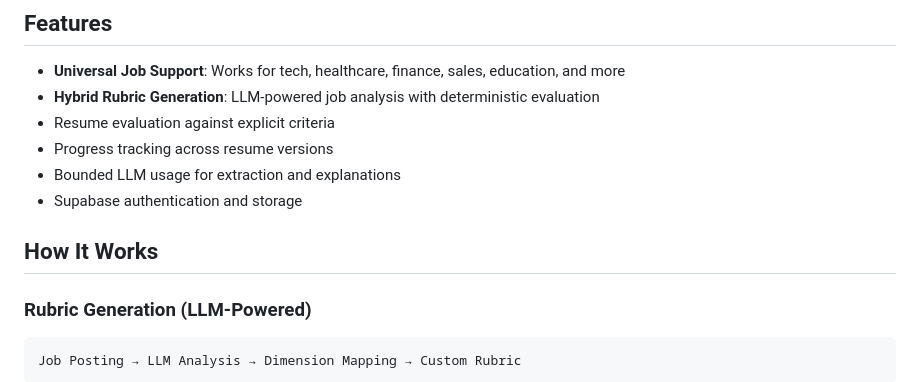
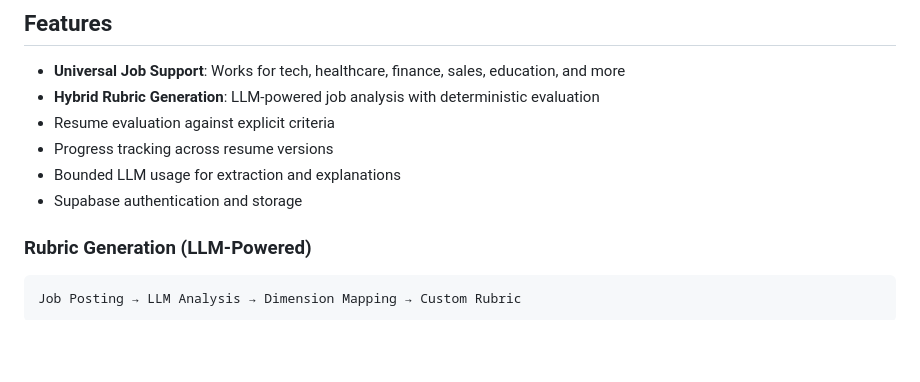
Before and after one commit to KuroganeToyama/resume_critique, a Markdown page: README.md, the part around the change. Drawn GitHub-style; blank space fills up the shorter version.

````diff
--- a/README.md
+++ b/README.md
@@ -10,8 +10,6 @@ A LLM-powered resume critique web app with clear rubrics for any job type.
 - Progress tracking across resume versions
 - Bounded LLM usage for extraction and explanations
 - Supabase authentication and storage
-
-## How It Works
 
 ### Rubric Generation (LLM-Powered)
 ```
````
